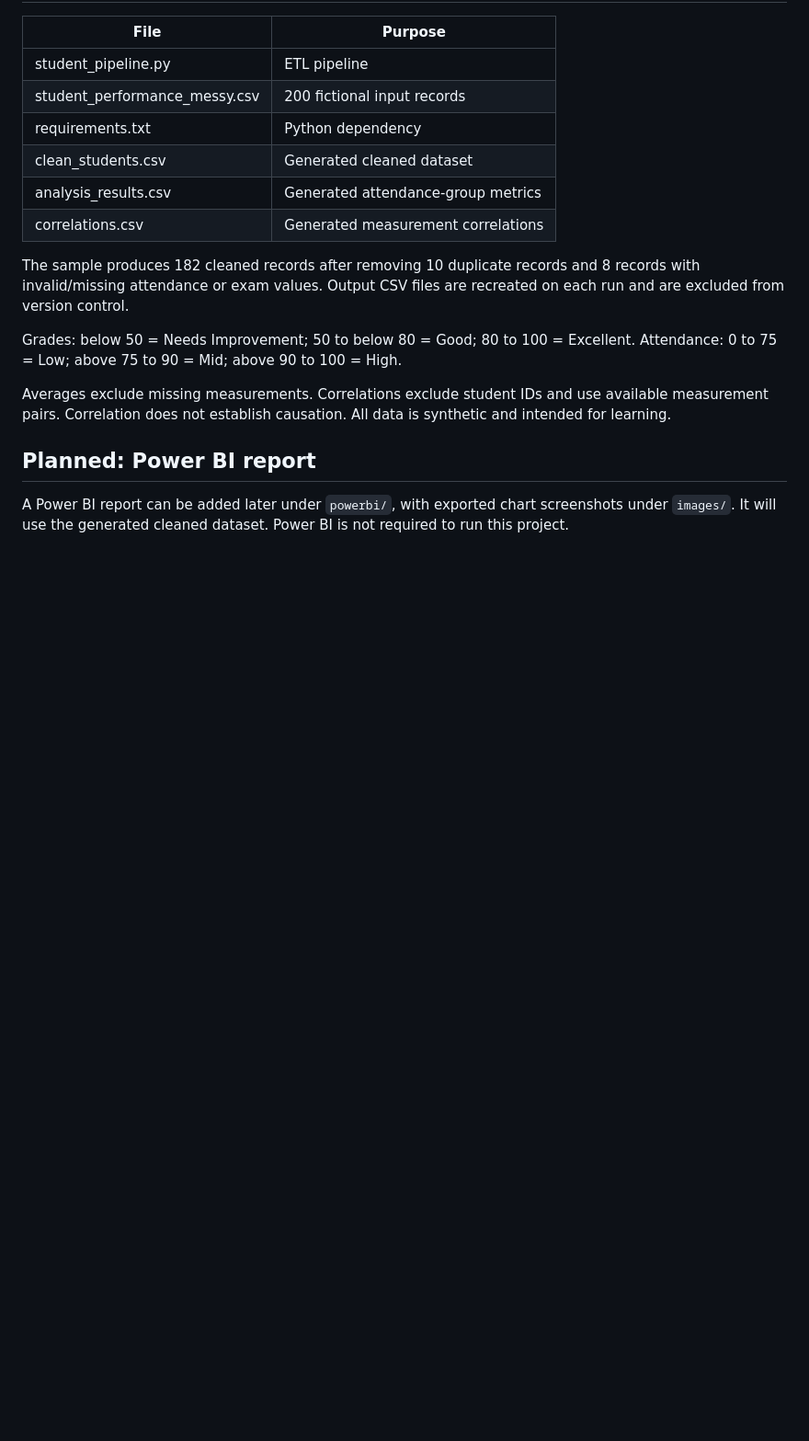
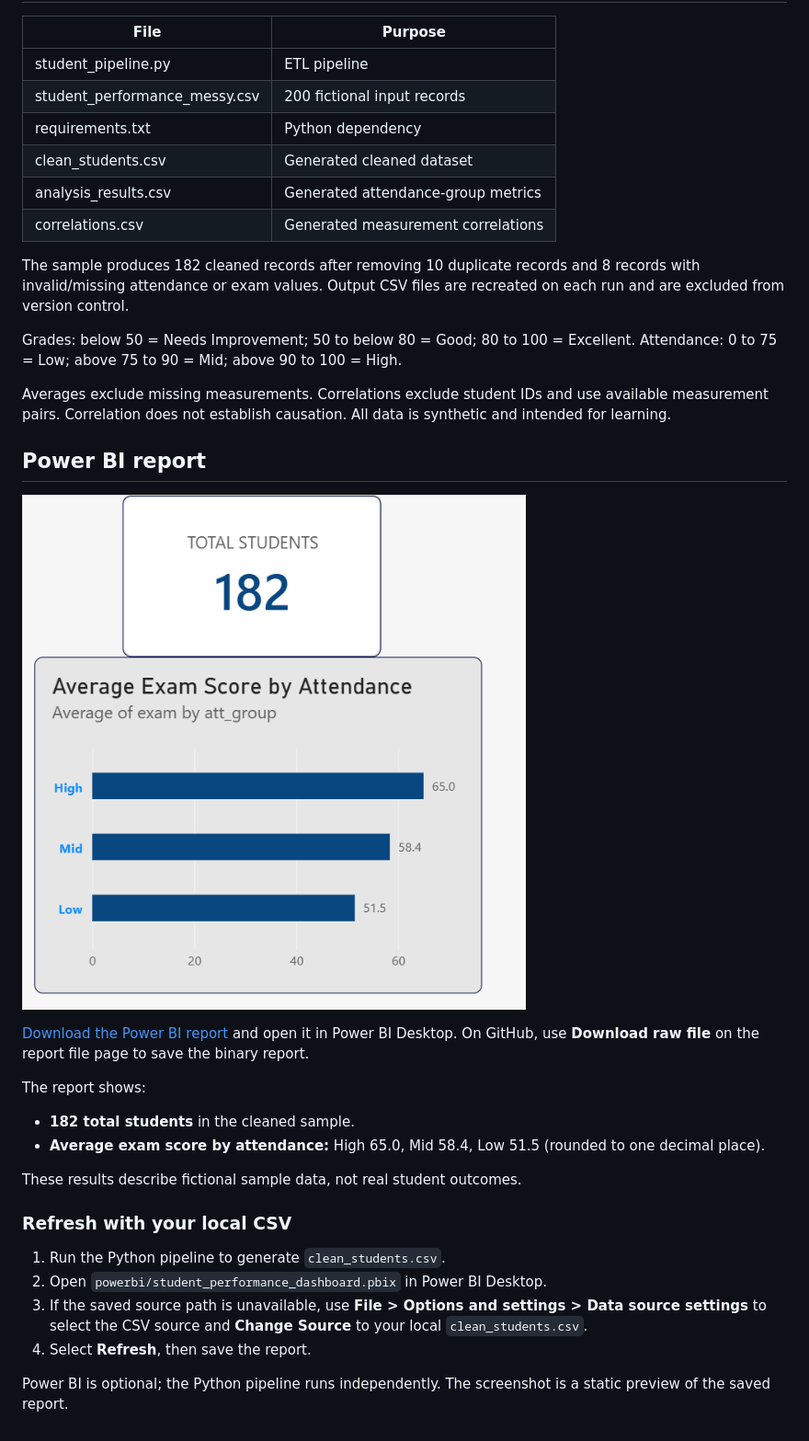
Before and after one commit to saliankishan/student-performance-analysis, a Markdown page: README.md, the part around the change. Shown at 92% size. GitHub-like rendering; pictures changed too: images/student_performance_dashboard.png (added); blank space fills up the shorter version.

Commit message:
Add Power BI dashboard, preview, and refresh instructions

```diff
--- a/README.md
+++ b/README.md
@@ -41,6 +41,24 @@ Attendance: 0 to 75 = Low; above 75 to 90 = Mid; above 90 to 100 = High.
 
 Averages exclude missing measurements. Correlations exclude student IDs and use available measurement pairs. Correlation does not establish causation. All data is synthetic and intended for learning.
 
-## Planned: Power BI report
+## Power BI report
 
-A Power BI report can be added later under `powerbi/`, with exported chart screenshots under `images/`. It will use the generated cleaned dataset. Power BI is not required to run this project.
+![Student performance dashboard](images/student_performance_dashboard.png)
+
+[Download the Power BI report](powerbi/student_performance_dashboard.pbix) and open it in Power BI Desktop. On GitHub, use **Download raw file** on the report file page to save the binary report.
+
+The report shows:
+
+- **182 total students** in the cleaned sample.
+- **Average exam score by attendance:** High 65.0, Mid 58.4, Low 51.5 (rounded to one decimal place).
+
+These results describe fictional sample data, not real student outcomes.
+
+### Refresh with your local CSV
+
+1. Run the Python pipeline to generate `clean_students.csv`.
+2. Open `powerbi/student_performance_dashboard.pbix` in Power BI Desktop.
+3. If the saved source path is unavailable, use **File > Options and settings > Data source settings** to select the CSV source and **Change Source** to your local `clean_students.csv`.
+4. Select **Refresh**, then save the report.
+
+Power BI is optional; the Python pipeline runs independently. The screenshot is a static preview of the saved report.
```
Also changed, not shown: 1 other file.
